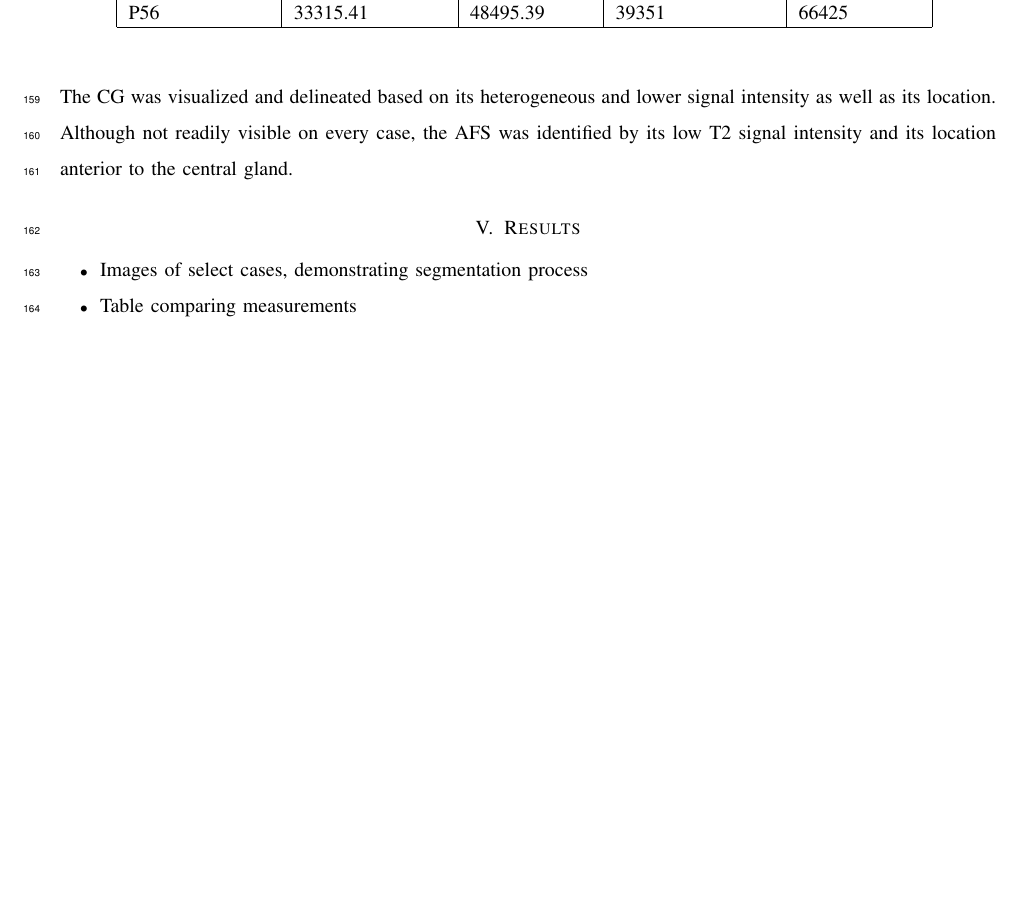
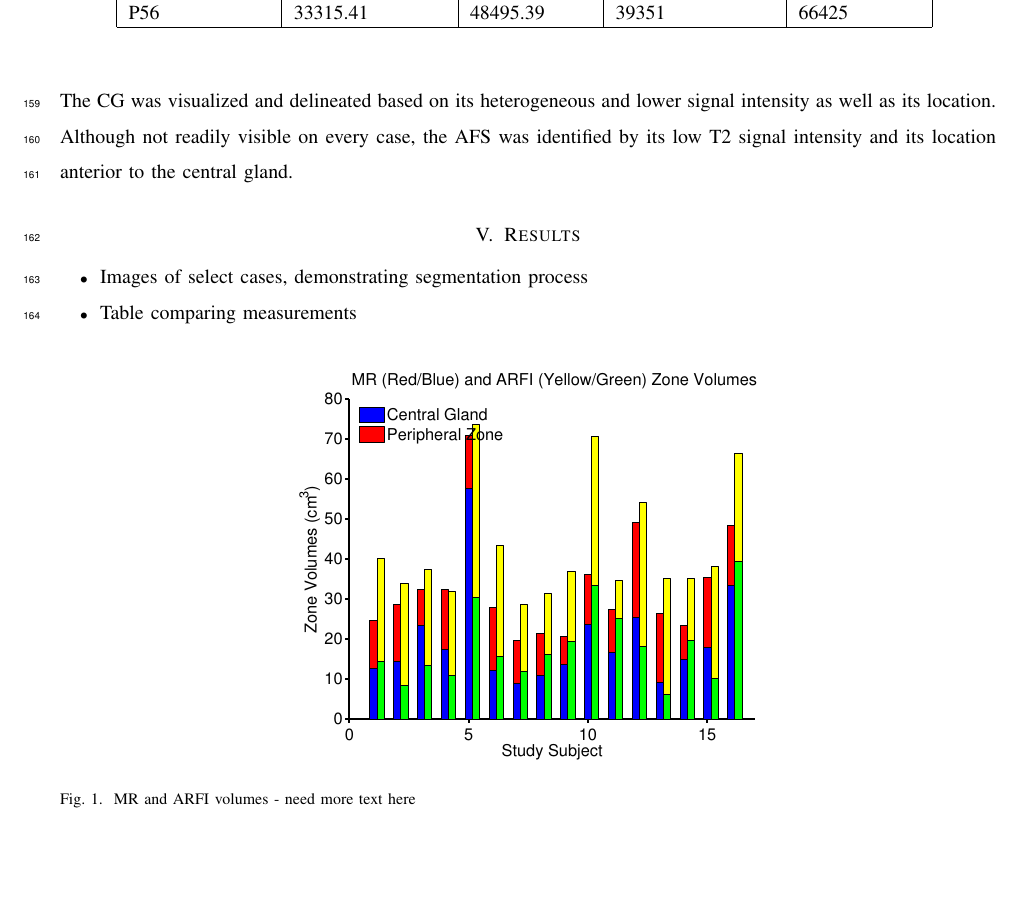
Before and after one commit to erichilarysmithsr/mr_arfi_prostate_anatomy, a LaTeX paper (mr_arfi_anatomy.tex, which reads fig_mr_arfi_volumes.tex, results.tex): part of page 6 of 7, cut so that both start at the same text, the shorter picture padded with empty space. Compiled offline with pdfLaTeX.

Commit message:
text surrounding the MR / ARFI volume figs

```diff
--- /dev/null
+++ b/fig_mr_arfi_volumes.tex
@@ -0,0 +1,6 @@
+\begin{figure}[htb!]
+\centering
+\includegraphics[width=0.5\linewidth]{figs/mr_arfi_volumes.pdf}
+\caption{MR and ARFI volumes - need more text here}
+\label{fig:mr_arfi_volumes}
+\end{figure}
--- a/results.tex
+++ b/results.tex
@@ -6,3 +6,5 @@
 \end{itemize}
 
 \input{tab_mr_arfi_volumes}
+
+\input{fig_mr_arfi_volumes}
```
